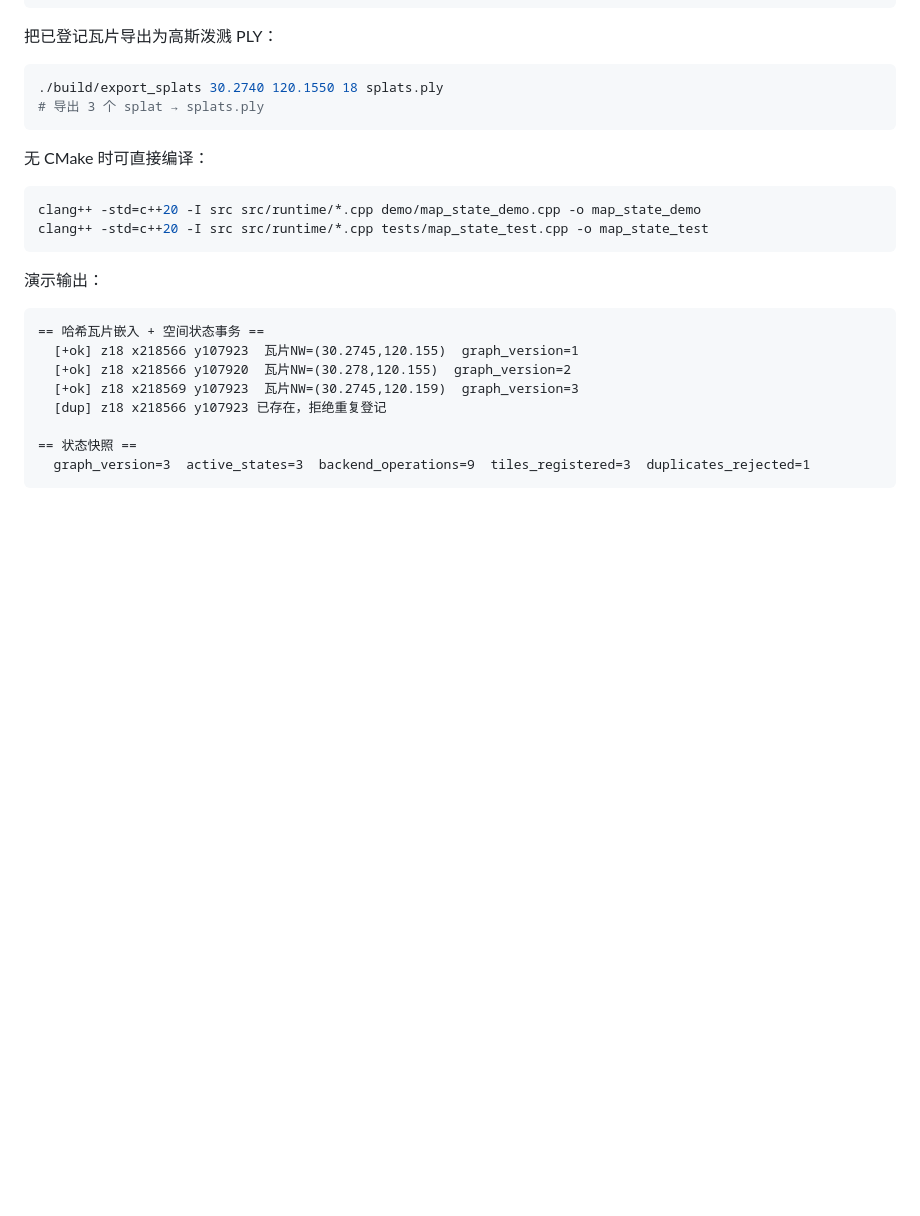
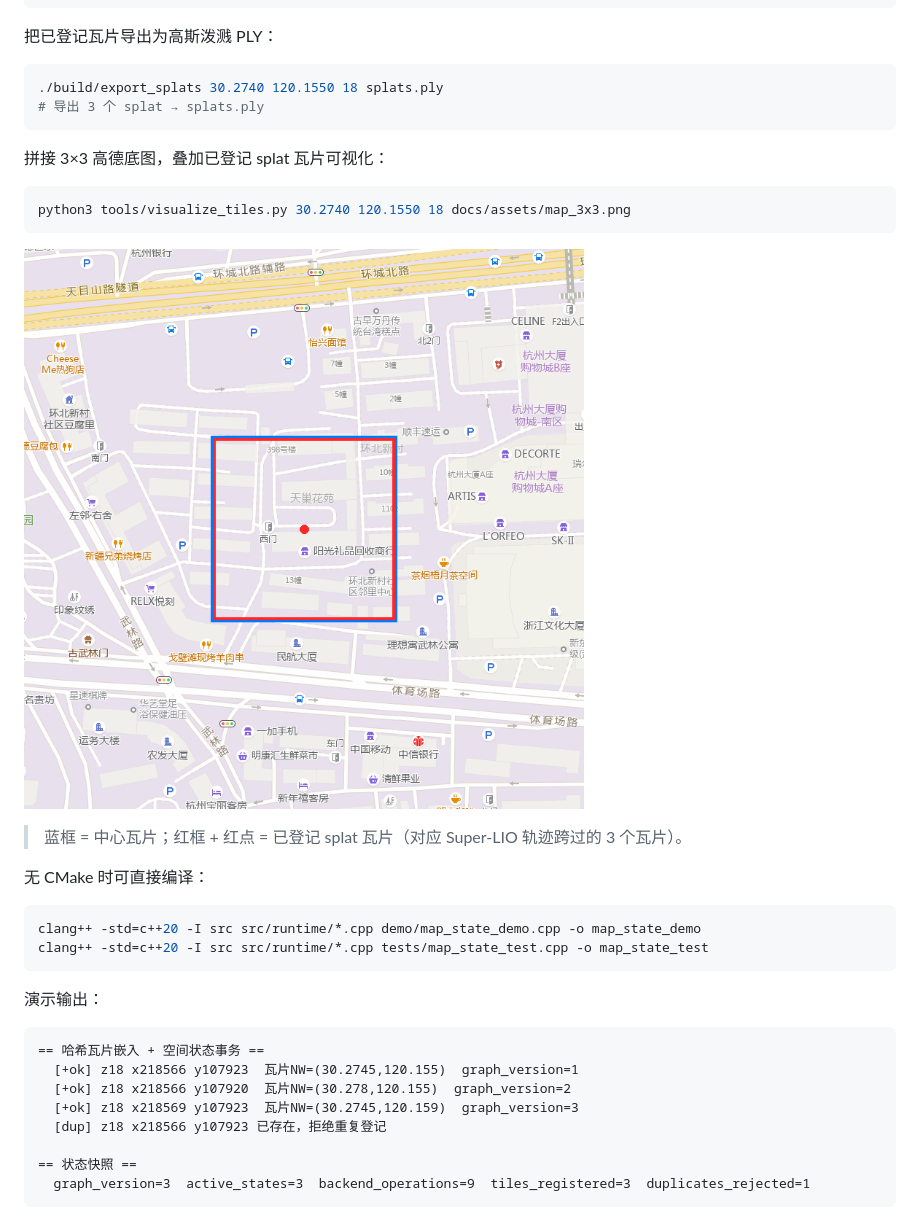
Before and after one commit to zxinyu-robot/spatial-map-foundation, a Markdown page: README.md, the part around the change. Drawn GitHub-style; pictures changed too: docs/assets/map_3x3.png (added); blank space fills up the shorter version.

````diff
--- a/README.md
+++ b/README.md
@@ -70,6 +70,16 @@ ctest --test-dir build --output-on-failure
 # 导出 3 个 splat → splats.ply
 ```
 
+拼接 3×3 高德底图，叠加已登记 splat 瓦片可视化：
+
+```bash
+python3 tools/visualize_tiles.py 30.2740 120.1550 18 docs/assets/map_3x3.png
+```
+
+![3×3 高德底图 + splat 瓦片叠加](docs/assets/map_3x3.png)
+
+> 蓝框 = 中心瓦片；红框 + 红点 = 已登记 splat 瓦片（对应 Super-LIO 轨迹跨过的 3 个瓦片）。
+
 无 CMake 时可直接编译：
 
 ```bash
````
Also changed, not shown: 1 other file.
